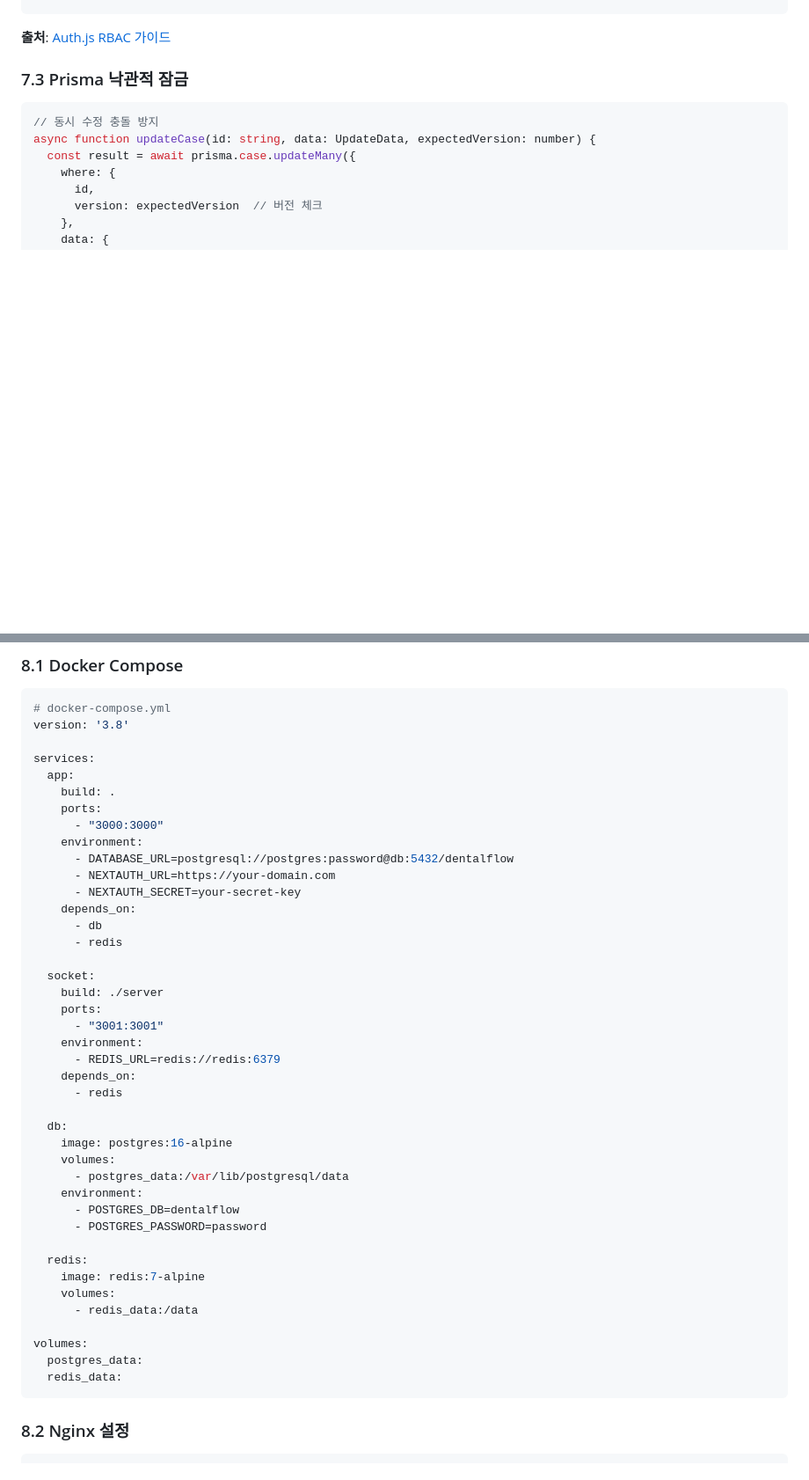
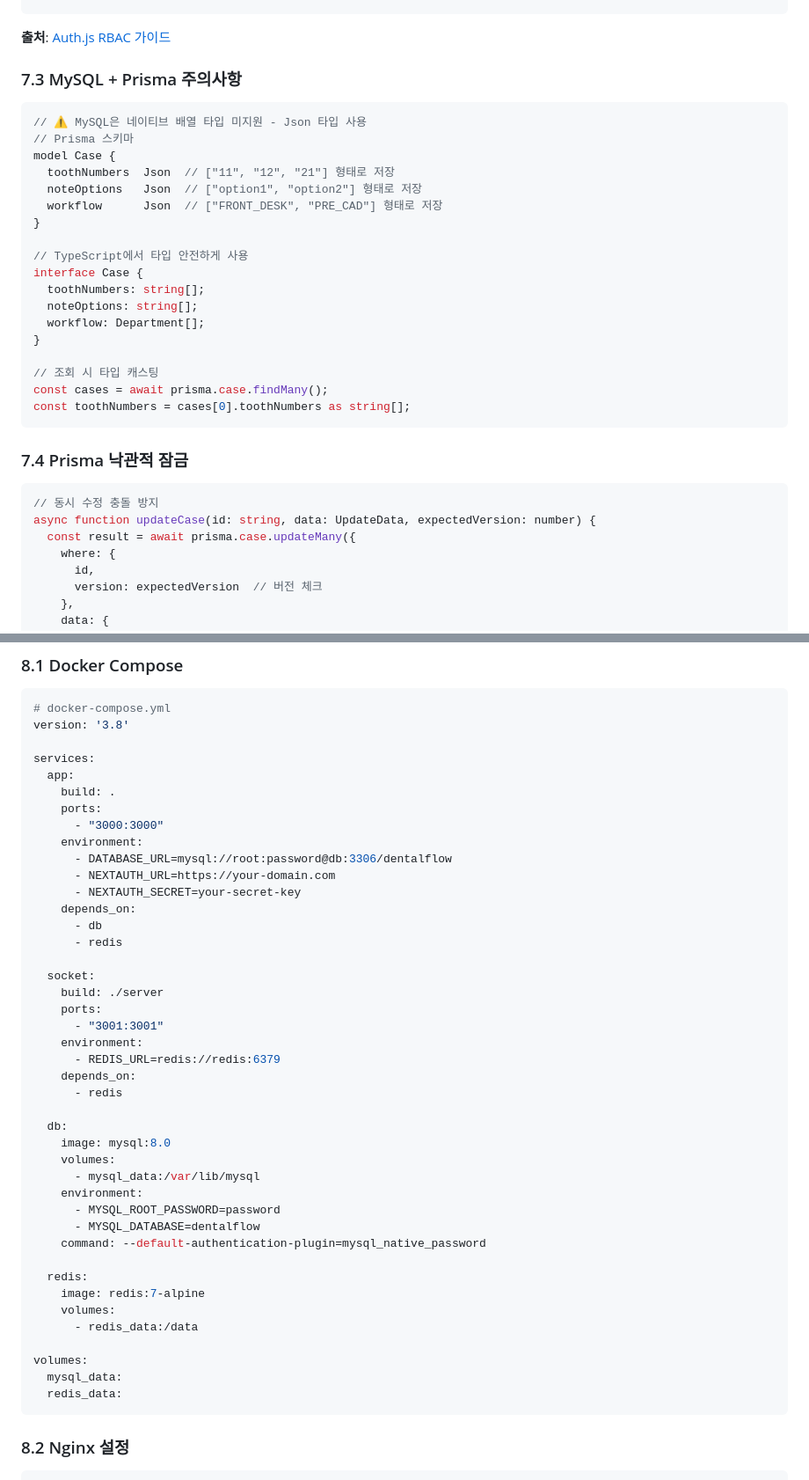
Before and after one commit to lucent77/ClaudeCode, a Markdown page: TRD.md, 2 parts joined by grey strips. Shown at 88% size. Rendered like a GitHub page; blank space fills up the shorter version.

````diff
--- a/TRD.md
+++ b/TRD.md
@@ -485,7 +485,30 @@ export const authConfig = {
 
 **출처**: [Auth.js RBAC 가이드](https://authjs.dev/guides/role-based-access-control)
 
-### 7.3 Prisma 낙관적 잠금
+### 7.3 MySQL + Prisma 주의사항
+
+```typescript
+// ⚠️ MySQL은 네이티브 배열 타입 미지원 - Json 타입 사용
+// Prisma 스키마
+model Case {
+  toothNumbers  Json  // ["11", "12", "21"] 형태로 저장
+  noteOptions   Json  // ["option1", "option2"] 형태로 저장
+  workflow      Json  // ["FRONT_DESK", "PRE_CAD"] 형태로 저장
+}
+
+// TypeScript에서 타입 안전하게 사용
+interface Case {
+  toothNumbers: string[];
+  noteOptions: string[];
+  workflow: Department[];
+}
+
+// 조회 시 타입 캐스팅
+const cases = await prisma.case.findMany();
+const toothNumbers = cases[0].toothNumbers as string[];
+```
+
+### 7.4 Prisma 낙관적 잠금
 
 ```typescript
 // 동시 수정 충돌 방지
@@ -563,7 +586,7 @@ services:
     ports:
       - "3000:3000"
     environment:
-      - DATABASE_URL=postgresql://postgres:password@db:5432/dentalflow
+      - DATABASE_URL=mysql://root:password@db:3306/dentalflow
       - NEXTAUTH_URL=https://your-domain.com
       - NEXTAUTH_SECRET=your-secret-key
     depends_on:
@@ -580,12 +603,13 @@ services:
       - redis
 
   db:
-    image: postgres:16-alpine
+    image: mysql:8.0
     volumes:
-      - postgres_data:/var/lib/postgresql/data
+      - mysql_data:/var/lib/mysql
     environment:
-      - POSTGRES_DB=dentalflow
-      - POSTGRES_PASSWORD=password
+      - MYSQL_ROOT_PASSWORD=password
+      - MYSQL_DATABASE=dentalflow
+    command: --default-authentication-plugin=mysql_native_password
 
   redis:
     image: redis:7-alpine
@@ -593,7 +617,7 @@ services:
       - redis_data:/data
 
 volumes:
-  postgres_data:
+  mysql_data:
   redis_data:
 ```
 
````
Also changed, not shown: other parts of TRD.md (+13 -12 lines).
